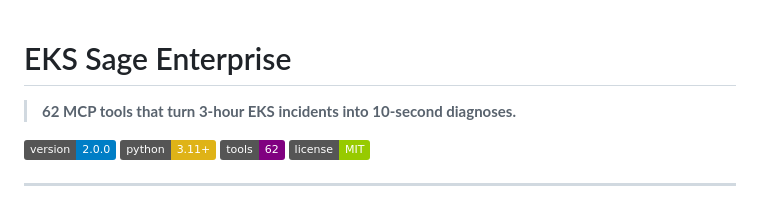
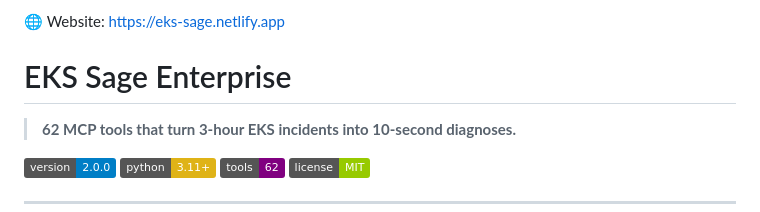
Before and after one commit to ManvithaP-hub/eks-sage-enterprise, a Markdown page: README.md, the part around the change. Rendered like a GitHub page; badges without logos.

Commit message:
Add website URL

```diff
--- a/README.md
+++ b/README.md
@@ -1,3 +1,5 @@
+🌐 Website: https://eks-sage.netlify.app
+
 # EKS Sage Enterprise
 
 > **62 MCP tools that turn 3-hour EKS incidents into 10-second diagnoses.**
```
